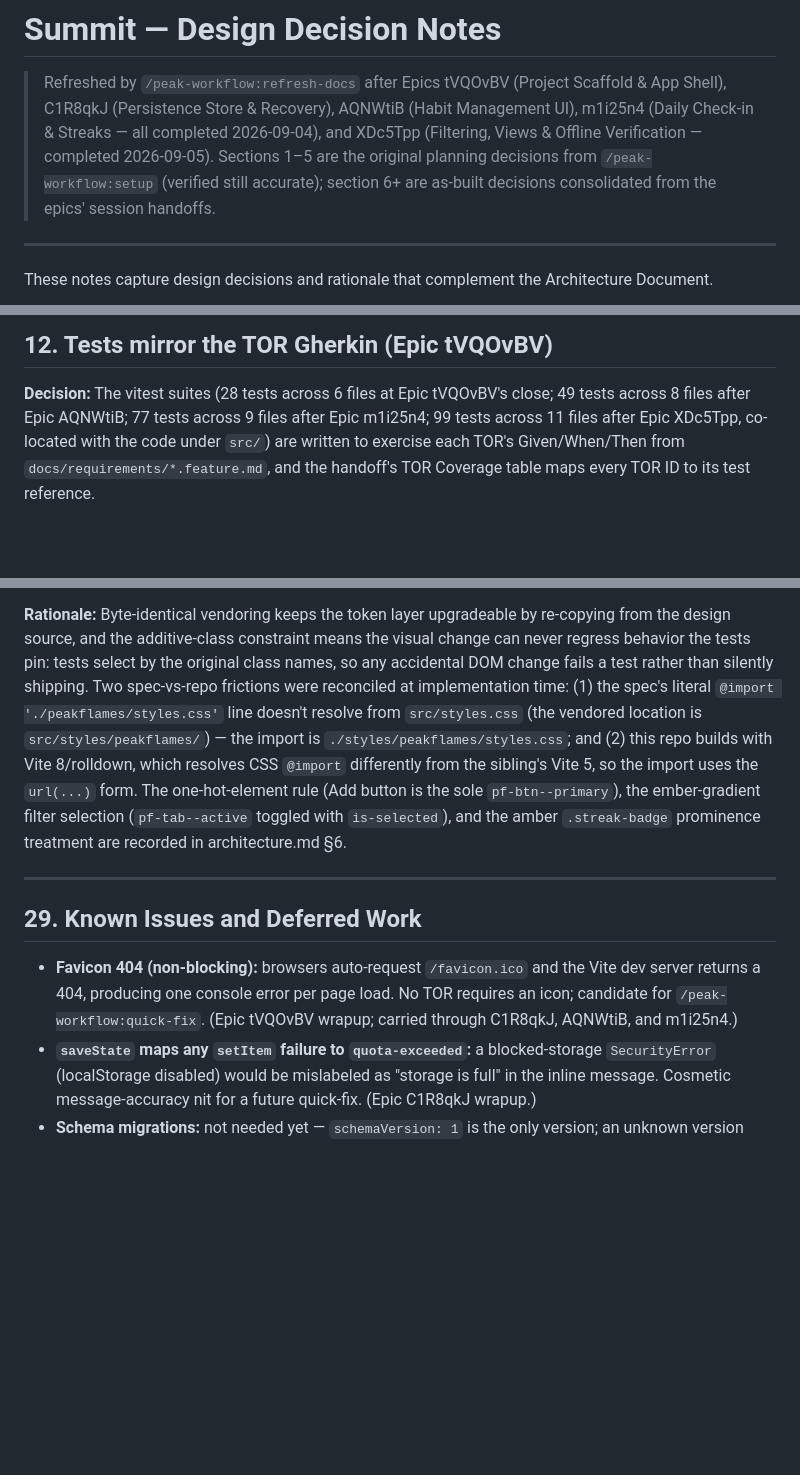
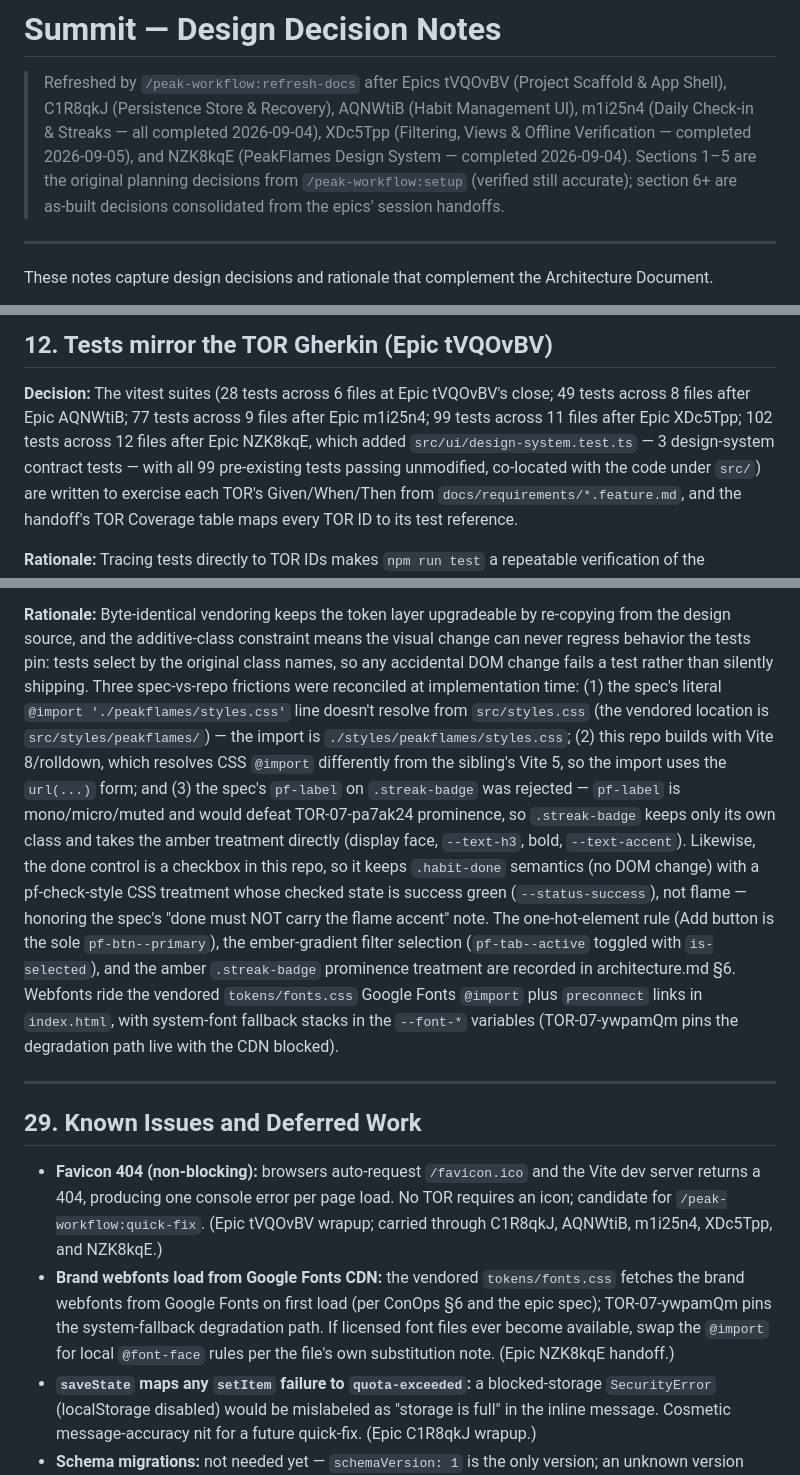
Before and after one commit to peakflames/summit-glm-zcode, a Markdown page: docs/design-notes.md, 3 parts joined by grey strips. Rendered like a GitHub page; blank space fills up the shorter version.

Commit message:
docs: refresh architecture and design notes — sync with as-built Epic NZK8kqE design-system code
Updates both documents from 'refreshed after XDc5Tpp' to include Epic NZK8kqE:
corrects the test counts to 12 files / 102 tests (design-system.test.ts added),
adds the vendored src/styles/peakflames/ tree entry, extends decision note 28
with the streak-badge/pf-label rejection, done-checkbox success-green treatment,
and Google Fonts webfont decision, and adds the webfont CDN follow-up to the
Known Issues section.

```diff
--- a/docs/design-notes.md
+++ b/docs/design-notes.md
@@ -2,8 +2,9 @@
 
 > Refreshed by `/peak-workflow:refresh-docs` after Epics tVQOvBV (Project Scaffold & App
 > Shell), C1R8qkJ (Persistence Store & Recovery), AQNWtiB (Habit Management UI),
-> m1i25n4 (Daily Check-in & Streaks — all completed 2026-09-04), and XDc5Tpp
-> (Filtering, Views & Offline Verification — completed 2026-09-05). Sections 1–5 are the
+> m1i25n4 (Daily Check-in & Streaks — all completed 2026-09-04), XDc5Tpp
+> (Filtering, Views & Offline Verification — completed 2026-09-05), and NZK8kqE
+> (PeakFlames Design System — completed 2026-09-04). Sections 1–5 are the
 > original planning decisions from `/peak-workflow:setup` (verified still accurate);
 > section 6+ are as-built decisions consolidated from the epics' session handoffs.
 
@@ -131,7 +132,9 @@ would be pure overhead.
 
 **Decision:** The vitest suites (28 tests across 6 files at Epic tVQOvBV's close; 49
 tests across 8 files after Epic AQNWtiB; 77 tests across 9 files after Epic m1i25n4;
-99 tests across 11 files after Epic XDc5Tpp,
+99 tests across 11 files after Epic XDc5Tpp; 102 tests across 12 files after Epic
+NZK8kqE, which added `src/ui/design-system.test.ts` — 3 design-system contract tests —
+with all 99 pre-existing tests passing unmodified,
 co-located with the code under `src/`) are
 written to exercise each TOR's Given/When/Then from
 `docs/requirements/*.feature.md`, and the handoff's TOR Coverage table maps every TOR ID to
@@ -399,15 +402,25 @@ the epic's primary regression signal.
 **Rationale:** Byte-identical vendoring keeps the token layer upgradeable by re-copying
 from the design source, and the additive-class constraint means the visual change can
 never regress behavior the tests pin: tests select by the original class names, so any
-accidental DOM change fails a test rather than silently shipping. Two spec-vs-repo
+accidental DOM change fails a test rather than silently shipping. Three spec-vs-repo
 frictions were reconciled at implementation time: (1) the spec's literal
 `@import './peakflames/styles.css'` line doesn't resolve from `src/styles.css` (the
 vendored location is `src/styles/peakflames/`) — the import is
-`./styles/peakflames/styles.css`; and (2) this repo builds with Vite 8/rolldown, which
+`./styles/peakflames/styles.css`; (2) this repo builds with Vite 8/rolldown, which
 resolves CSS `@import` differently from the sibling's Vite 5, so the import uses the
-`url(...)` form. The one-hot-element rule (Add button is the sole `pf-btn--primary`),
-the ember-gradient filter selection (`pf-tab--active` toggled with `is-selected`), and
-the amber `.streak-badge` prominence treatment are recorded in architecture.md §6.
+`url(...)` form; and (3) the spec's `pf-label` on `.streak-badge` was rejected —
+`pf-label` is mono/micro/muted and would defeat TOR-07-pa7ak24 prominence, so
+`.streak-badge` keeps only its own class and takes the amber treatment directly
+(display face, `--text-h3`, bold, `--text-accent`). Likewise, the done control is a
+checkbox in this repo, so it keeps `.habit-done` semantics (no DOM change) with a
+pf-check-style CSS treatment whose checked state is success green (`--status-success`),
+not flame — honoring the spec's "done must NOT carry the flame accent" note. The
+one-hot-element rule (Add button is the sole `pf-btn--primary`), the ember-gradient
+filter selection (`pf-tab--active` toggled with `is-selected`), and the amber
+`.streak-badge` prominence treatment are recorded in architecture.md §6. Webfonts ride
+the vendored `tokens/fonts.css` Google Fonts `@import` plus `preconnect` links in
+`index.html`, with system-font fallback stacks in the `--font-*` variables
+(TOR-07-ywpamQm pins the degradation path live with the CDN blocked).
 
 ---
 
@@ -416,7 +429,12 @@ the amber `.streak-badge` prominence treatment are recorded in architecture.md
 - **Favicon 404 (non-blocking):** browsers auto-request `/favicon.ico` and the Vite dev
   server returns a 404, producing one console error per page load. No TOR requires an
   icon; candidate for `/peak-workflow:quick-fix`. (Epic tVQOvBV wrapup; carried through
-  C1R8qkJ, AQNWtiB, and m1i25n4.)
+  C1R8qkJ, AQNWtiB, m1i25n4, XDc5Tpp, and NZK8kqE.)
+- **Brand webfonts load from Google Fonts CDN:** the vendored `tokens/fonts.css`
+  fetches the brand webfonts from Google Fonts on first load (per ConOps §6 and the
+  epic spec); TOR-07-ywpamQm pins the system-fallback degradation path. If licensed
+  font files ever become available, swap the `@import` for local `@font-face` rules per
+  the file's own substitution note. (Epic NZK8kqE handoff.)
 - **`saveState` maps any `setItem` failure to `quota-exceeded`:** a blocked-storage
   `SecurityError` (localStorage disabled) would be mislabeled as "storage is full" in the
   inline message. Cosmetic message-accuracy nit for a future quick-fix. (Epic C1R8qkJ
```
Also changed, not shown: docs/architecture.md (+8 -4 lines).
